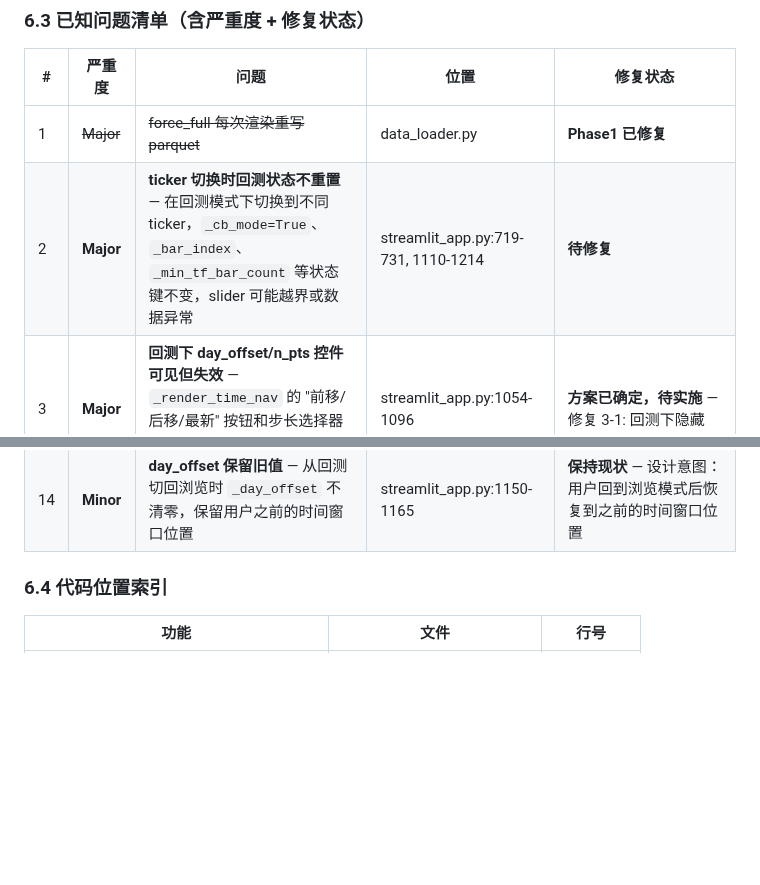
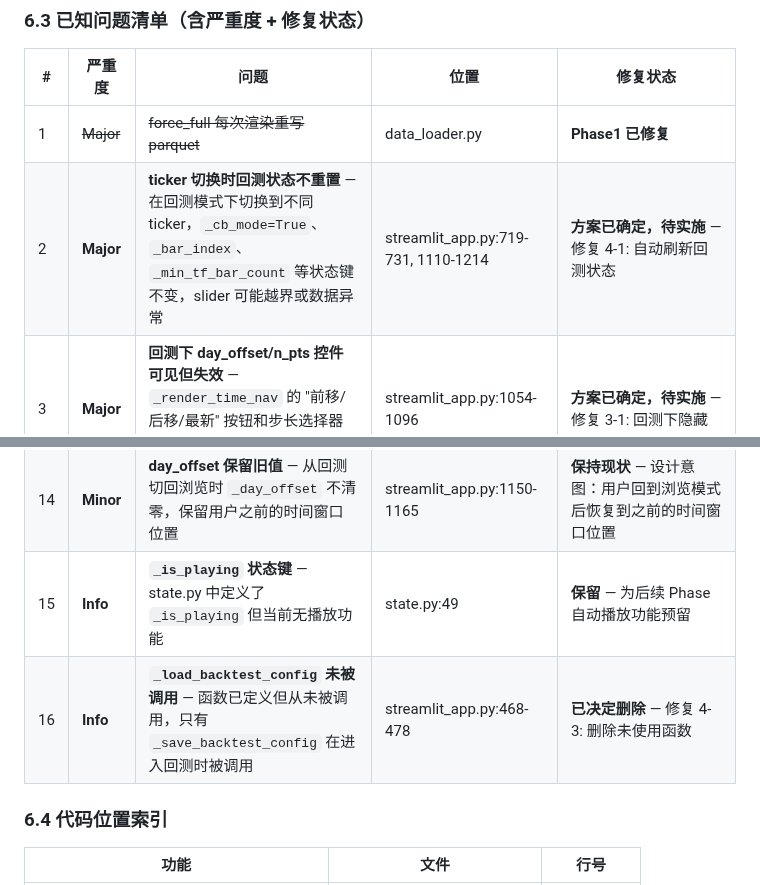
Before and after one commit to pxf0797/filter-algorithms-research, a Markdown page: docs/backtest-comparison-report.md, 2 parts joined by grey strips. GitHub-like rendering; blank space fills up the shorter version.

```diff
--- a/docs/backtest-comparison-report.md
+++ b/docs/backtest-comparison-report.md
@@ -526,7 +572,7 @@ if ticker_code and ticker_code != AppState.get("_fetched_ticker"):
 | # | 严重度 | 问题 | 位置 | 修复状态 |
 |---|--------|------|------|---------|
 | 1 | ~~Major~~ | ~~force_full 每次渲染重写 parquet~~ | data_loader.py | **Phase1 已修复** |
-| 2 | **Major** | **ticker 切换时回测状态不重置** — 在回测模式下切换到不同 ticker，`_cb_mode=True`、`_bar_index`、`_min_tf_bar_count` 等状态键不变，slider 可能越界或数据异常 | streamlit_app.py:719-731, 1110-1214 | **待修复** |
+| 2 | **Major** | **ticker 切换时回测状态不重置** — 在回测模式下切换到不同 ticker，`_cb_mode=True`、`_bar_index`、`_min_tf_bar_count` 等状态键不变，slider 可能越界或数据异常 | streamlit_app.py:719-731, 1110-1214 | **方案已确定，待实施** — 修复 4-1: 自动刷新回测状态 |
 | 3 | **Major** | **回测下 day_offset/n_pts 控件可见但失效** — `_render_time_nav` 的 "前移/后移/最新" 按钮和步长选择器在回测模式下仍然显示但不生效 | streamlit_app.py:1054-1096 | **方案已确定，待实施** — 修复 3-1: 回测下隐藏 |
 | 4 | **Minor** | **数据管道不统一（两套 SQL）** — 浏览和回测走不同的 SQL 路径 | data_loader.py, db.py | **方案已确定，待实施** — 修复 1-1: `query_kline` 增加 offset 参数，统一 SQL 查询路径 |
 | 5 | **Minor** | **高周期 bar_index 小时无数据报错** — 当 min_tf 周期的 bar_count 很小时，slider 范围计算可能出错 | streamlit_app.py:1197-1200 | **待修复** |
@@ -539,6 +585,8 @@ if ticker_code and ticker_code != AppState.get("_fetched_ticker"):
 | 12 | **Info** | **bar_index/window_start 冗余** — `_load_chart_data` 同时接收两个参数但值始终相同，`bar_index` 仅用于日志和预测对过滤 | streamlit_app.py:115-126 | **方案已确定，待实施** — 修复 2-2: 合并冗余参数 |
 | 13 | **Minor** | **回测下各视图 n_pts 被统一覆盖** — `window_size` 取自 min_tf 视图的 n_pts，其他视图独立的 n_pts 配置被忽略 | streamlit_app.py:1124-1149 | **方案已确定，待实施** — 修复 3-2: 各视图独立 n_pts |
 | 14 | **Minor** | **day_offset 保留旧值** — 从回测切回浏览时 `_day_offset` 不清零，保留用户之前的时间窗口位置 | streamlit_app.py:1150-1165 | **保持现状** — 设计意图：用户回到浏览模式后恢复到之前的时间窗口位置 |
+| 15 | **Info** | **`_is_playing` 状态键** — state.py 中定义了 `_is_playing` 但当前无播放功能 | state.py:49 | **保留** — 为后续 Phase 自动播放功能预留 |
+| 16 | **Info** | **`_load_backtest_config` 未被调用** — 函数已定义但从未被调用，只有 `_save_backtest_config` 在进入回测时被调用 | streamlit_app.py:468-478 | **已决定删除** — 修复 4-3: 删除未使用函数 |
 
 ### 6.4 代码位置索引
 
```
Also changed, not shown: other parts of docs/backtest-comparison-report.md (+46 -0 lines).
